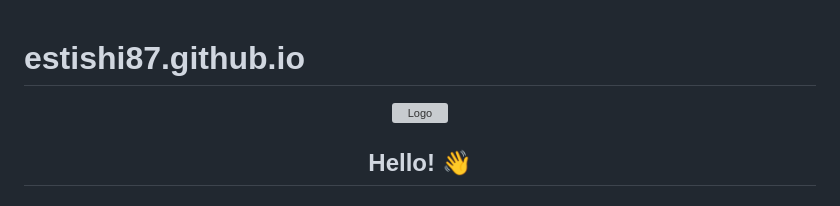
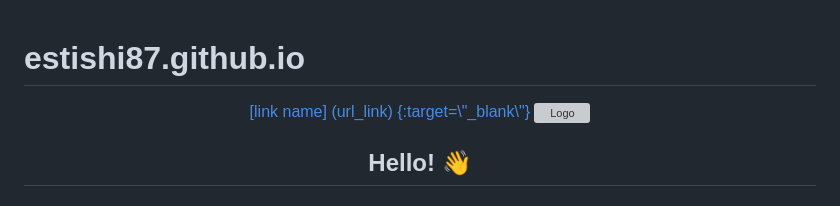
Before and after one commit to Estishi87/estishi87.github.io, a Markdown page: README.md, the part around the change. GitHub-like rendering; grey boxes are pictures that could not be loaded.

```diff
--- a/README.md
+++ b/README.md
@@ -2,8 +2,11 @@
 <!-- GITHUB ICON -->
 <div align="center">
   <a href="https://estishi87.github.io/EstiShi/" target="_blank">
+    [link name] (url_link) {:target=\"_blank\"}
     <img src="images/github.svg" alt="Logo" width="80" height="80">
   </a>
+
+
 
 
 
```
